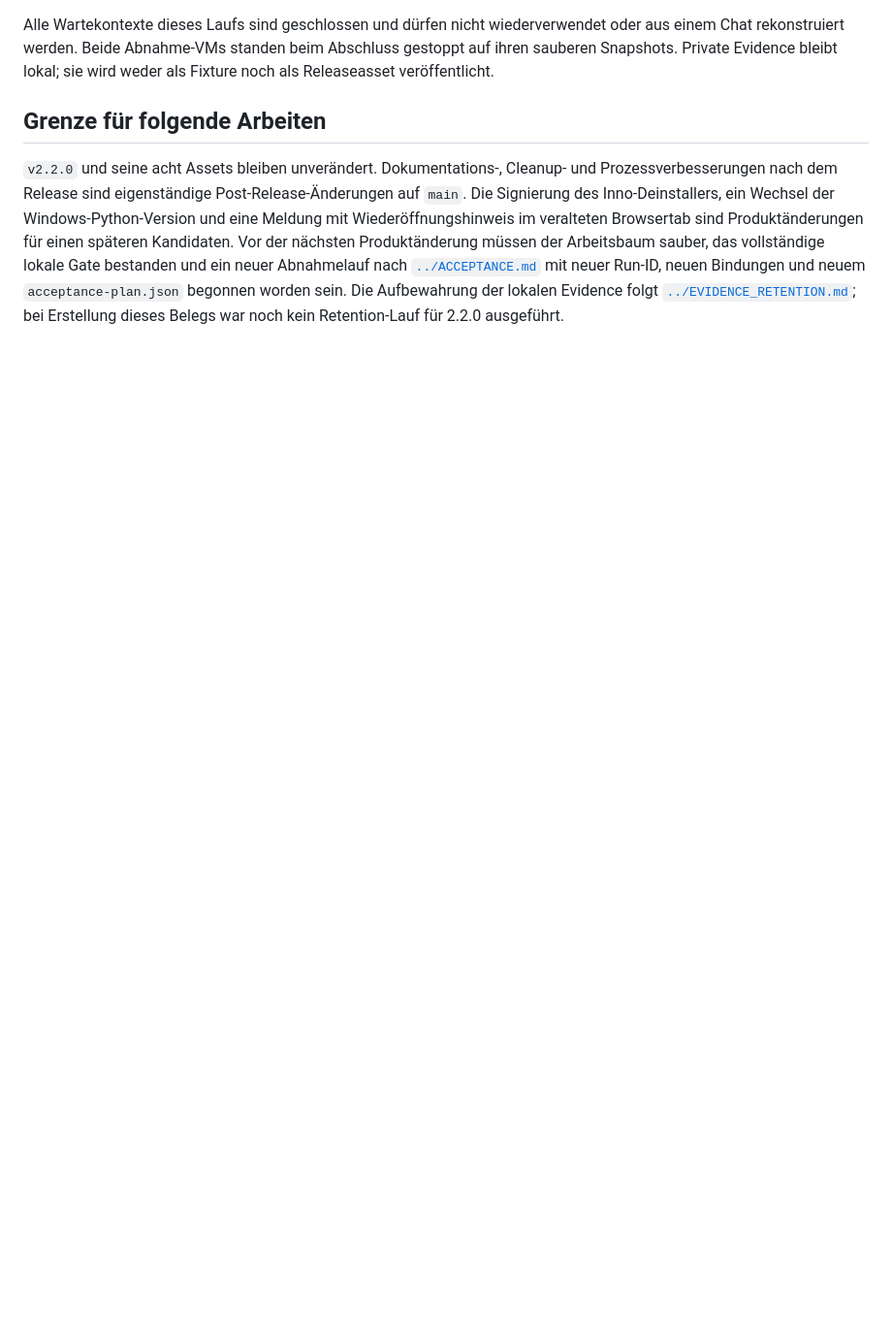
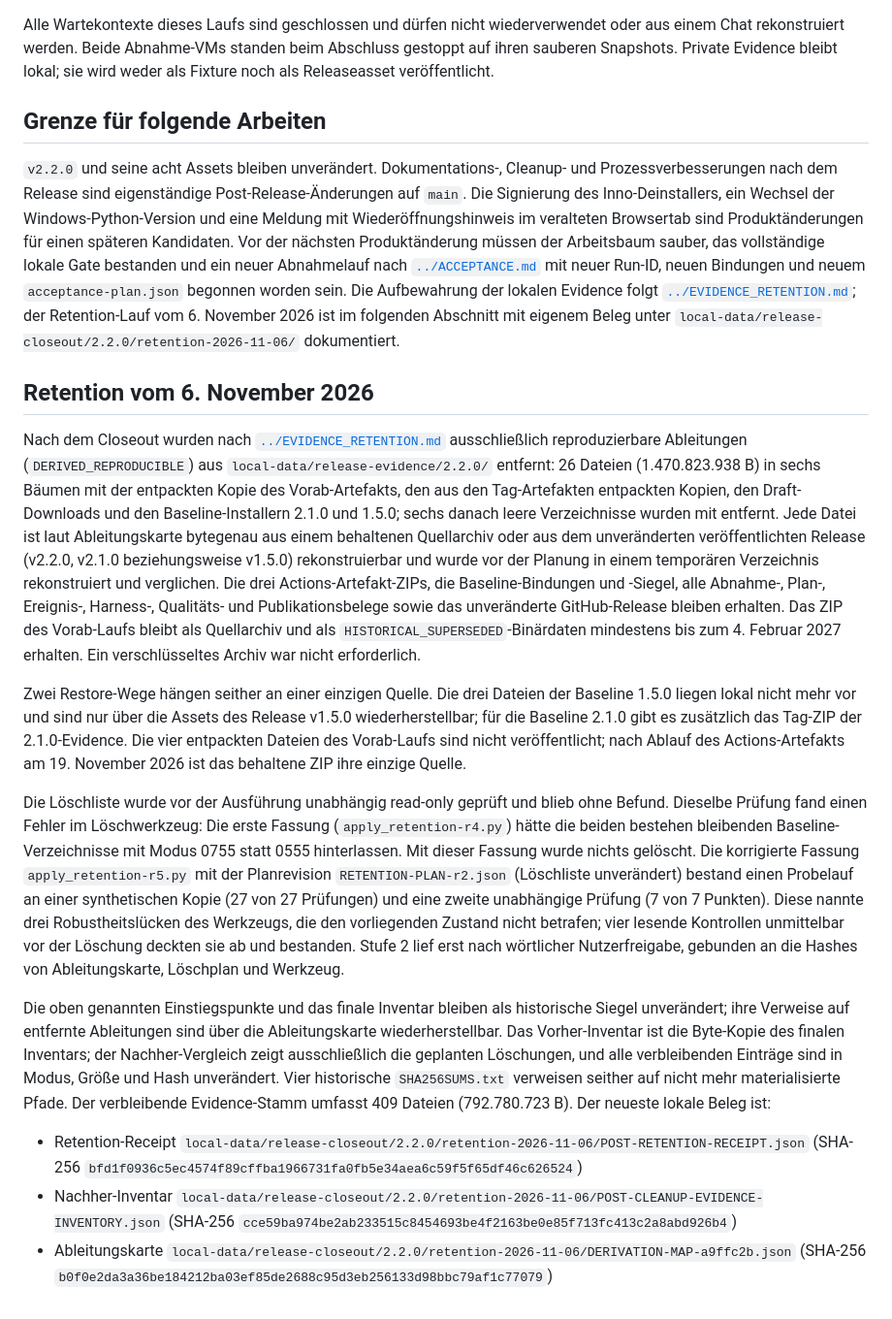
Before and after one commit to Harpau/E-Rechnungs-Pruefer, a Markdown page: docs/release-history/2.2.0-closeout.md, the part around the change. Shown at 97% size. Rendered like a GitHub page; blank space fills up the shorter version.

Commit message:
Record the 2.2.0 evidence retention run
Describe the retention run of 6 November 2026: 26 reproducible derivations removed after two independent read-only checks, the corrected deletion tool, the remaining restore paths and the local receipts.

Co-Authored-By: Claude Fable 5.1 <noreply@anthropic.com>

```diff
--- a/docs/release-history/2.2.0-closeout.md
+++ b/docs/release-history/2.2.0-closeout.md
@@ -168,5 +168,48 @@ Wechsel der Windows-Python-Version und eine Meldung mit Wiederöffnungshinweis i
 Produktänderungen für einen späteren Kandidaten. Vor der nächsten Produktänderung müssen der Arbeitsbaum sauber,
 das vollständige lokale Gate bestanden und ein neuer Abnahmelauf nach [`../ACCEPTANCE.md`](../ACCEPTANCE.md) mit
 neuer Run-ID, neuen Bindungen und neuem `acceptance-plan.json` begonnen worden sein. Die Aufbewahrung der lokalen
-Evidence folgt [`../EVIDENCE_RETENTION.md`](../EVIDENCE_RETENTION.md); bei Erstellung dieses Belegs war noch kein
-Retention-Lauf für 2.2.0 ausgeführt.
+Evidence folgt [`../EVIDENCE_RETENTION.md`](../EVIDENCE_RETENTION.md); der Retention-Lauf vom 6. November 2026
+ist im folgenden Abschnitt mit eigenem Beleg unter `local-data/release-closeout/2.2.0/retention-2026-11-06/`
+dokumentiert.
+
+## Retention vom 6. November 2026
+
+Nach dem Closeout wurden nach [`../EVIDENCE_RETENTION.md`](../EVIDENCE_RETENTION.md) ausschließlich reproduzierbare
+Ableitungen (`DERIVED_REPRODUCIBLE`) aus `local-data/release-evidence/2.2.0/` entfernt: 26 Dateien
+(1.470.823.938 B) in sechs Bäumen mit der entpackten Kopie des Vorab-Artefakts, den aus den Tag-Artefakten
+entpackten Kopien, den Draft-Downloads und den Baseline-Installern 2.1.0 und 1.5.0; sechs danach leere
+Verzeichnisse wurden mit entfernt. Jede Datei ist laut Ableitungskarte bytegenau aus einem behaltenen Quellarchiv
+oder aus dem unveränderten veröffentlichten Release (v2.2.0, v2.1.0 beziehungsweise v1.5.0) rekonstruierbar und
+wurde vor der Planung in einem temporären Verzeichnis rekonstruiert und verglichen. Die drei
+Actions-Artefakt-ZIPs, die Baseline-Bindungen und -Siegel, alle Abnahme-, Plan-, Ereignis-, Harness-, Qualitäts-
+und Publikationsbelege sowie das unveränderte GitHub-Release bleiben erhalten. Das ZIP des Vorab-Laufs bleibt als
+Quellarchiv und als `HISTORICAL_SUPERSEDED`-Binärdaten mindestens bis zum 4. Februar 2027 erhalten. Ein
+verschlüsseltes Archiv war nicht erforderlich.
+
+Zwei Restore-Wege hängen seither an einer einzigen Quelle. Die drei Dateien der Baseline 1.5.0 liegen lokal nicht
+mehr vor und sind nur über die Assets des Release v1.5.0 wiederherstellbar; für die Baseline 2.1.0 gibt es
+zusätzlich das Tag-ZIP der 2.1.0-Evidence. Die vier entpackten Dateien des Vorab-Laufs sind nicht veröffentlicht;
+nach Ablauf des Actions-Artefakts am 19. November 2026 ist das behaltene ZIP ihre einzige Quelle.
+
+Die Löschliste wurde vor der Ausführung unabhängig read-only geprüft und blieb ohne Befund. Dieselbe Prüfung fand
+einen Fehler im Löschwerkzeug: Die erste Fassung (`apply_retention-r4.py`) hätte die beiden bestehen bleibenden
+Baseline-Verzeichnisse mit Modus 0755 statt 0555 hinterlassen. Mit dieser Fassung wurde nichts gelöscht. Die
+korrigierte Fassung `apply_retention-r5.py` mit der Planrevision `RETENTION-PLAN-r2.json` (Löschliste unverändert)
+bestand einen Probelauf an einer synthetischen Kopie (27 von 27 Prüfungen) und eine zweite unabhängige Prüfung
+(7 von 7 Punkten). Diese nannte drei Robustheitslücken des Werkzeugs, die den vorliegenden Zustand nicht betrafen;
+vier lesende Kontrollen unmittelbar vor der Löschung deckten sie ab und bestanden. Stufe 2 lief erst nach
+wörtlicher Nutzerfreigabe, gebunden an die Hashes von Ableitungskarte, Löschplan und Werkzeug.
+
+Die oben genannten Einstiegspunkte und das finale Inventar bleiben als historische Siegel unverändert; ihre
+Verweise auf entfernte Ableitungen sind über die Ableitungskarte wiederherstellbar. Das Vorher-Inventar ist die
+Byte-Kopie des finalen Inventars; der Nachher-Vergleich zeigt ausschließlich die geplanten Löschungen, und alle
+verbleibenden Einträge sind in Modus, Größe und Hash unverändert. Vier historische `SHA256SUMS.txt` verweisen
+seither auf nicht mehr materialisierte Pfade. Der verbleibende Evidence-Stamm umfasst 409 Dateien
+(792.780.723 B). Der neueste lokale Beleg ist:
+
+- Retention-Receipt `local-data/release-closeout/2.2.0/retention-2026-11-06/POST-RETENTION-RECEIPT.json`
+  (SHA-256 `bfd1f0936c5ec4574f89cffba1966731fa0fb5e34aea6c59f5f65df46c626524`)
+- Nachher-Inventar `local-data/release-closeout/2.2.0/retention-2026-11-06/POST-CLEANUP-EVIDENCE-INVENTORY.json`
+  (SHA-256 `cce59ba974be2ab233515c8454693be4f2163be0e85f713fc413c2a8abd926b4`)
+- Ableitungskarte `local-data/release-closeout/2.2.0/retention-2026-11-06/DERIVATION-MAP-a9ffc2b.json`
+  (SHA-256 `b0f0e2da3a36be184212ba03ef85de2688c95d3eb256133d98bbc79af1c77079`)
```
